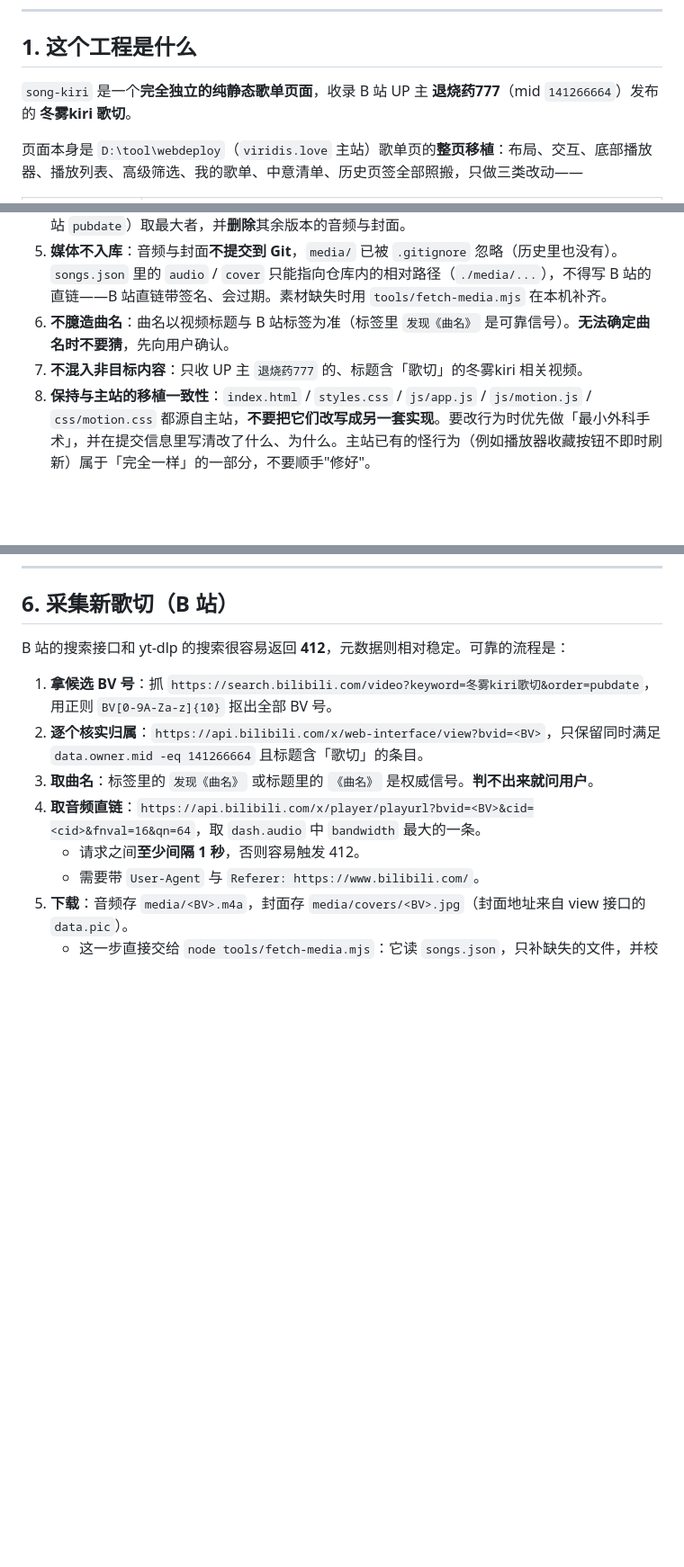
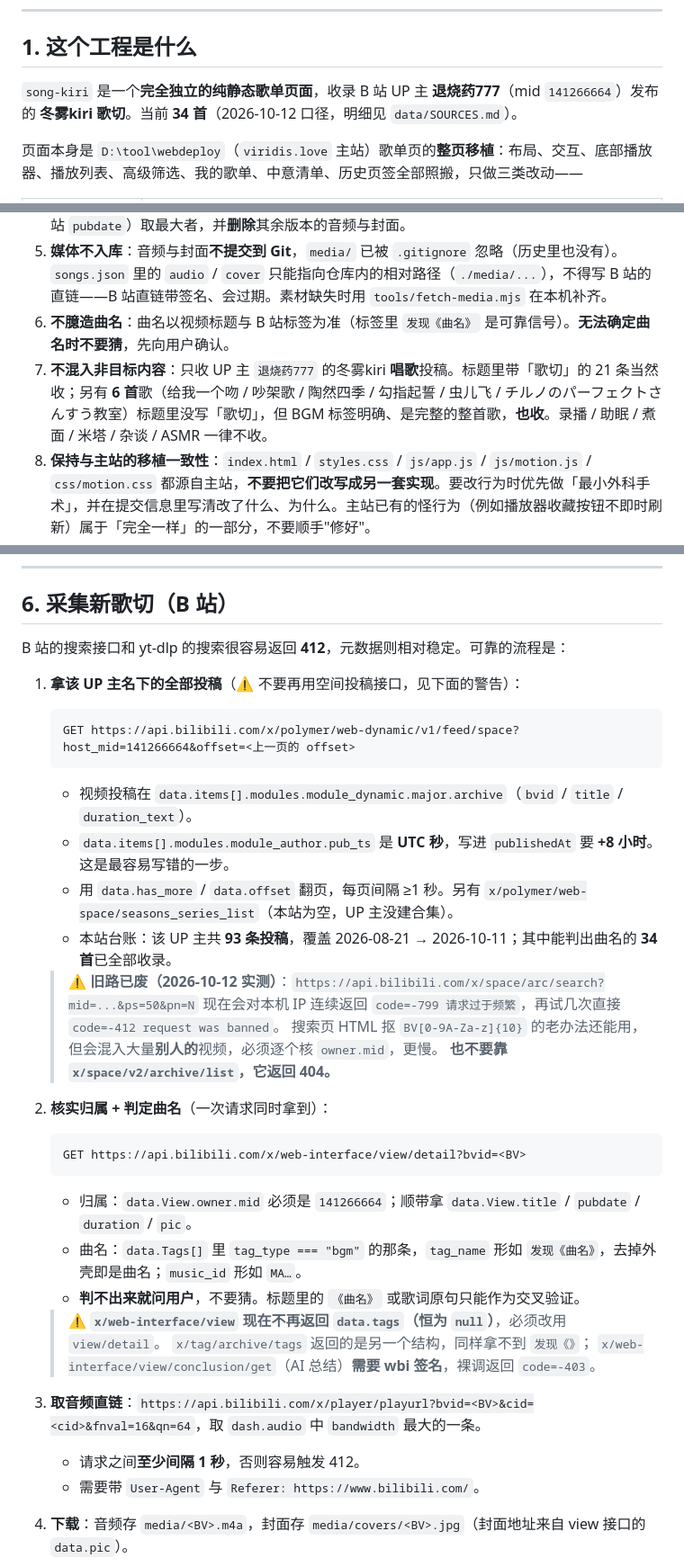
Before and after one commit to FTFwen/song-kiri, a Markdown page: AGENTS.md, 3 parts joined by grey strips. Shown at 90% size. Rendered like a GitHub page; blank space fills up the shorter version.

Commit message:
docs: 同步收录数量与采集流程到 34 首口径

````diff
--- a/AGENTS.md
+++ b/AGENTS.md
@@ -7,7 +7,7 @@
 
 ## 1. 这个工程是什么
 
-`song-kiri` 是一个**完全独立的纯静态歌单页面**，收录 B 站 UP 主 **退烧药777**（mid `141266664`）发布的 **冬雾kiri 歌切**。
+`song-kiri` 是一个**完全独立的纯静态歌单页面**，收录 B 站 UP 主 **退烧药777**（mid `141266664`）发布的 **冬雾kiri 歌切**。当前 **34 首**（2026-10-12 口径，明细见 `data/SOURCES.md`）。
 
 页面本身是 `D:\tool\webdeploy`（`viridis.love` 主站）歌单页的**整页移植**：布局、交互、底部播放器、播放列表、高级筛选、我的歌单、中意清单、历史页签全部照搬，只做三类改动——
 
@@ -33,7 +33,7 @@
 4. **同名歌曲只保留最新发布版本**：去重键是**规范化曲名**。发现同名多条时，按 `publishedAt`（即 B 站 `pubdate`）取最大者，并**删除**其余版本的音频与封面。
 5. **媒体不入库**：音频与封面**不提交到 Git**，`media/` 已被 `.gitignore` 忽略（历史里也没有）。`songs.json` 里的 `audio` / `cover` 只能指向仓库内的相对路径（`./media/...`），不得写 B 站的直链——B 站直链带签名、会过期。素材缺失时用 `tools/fetch-media.mjs` 在本机补齐。
 6. **不臆造曲名**：曲名以视频标题与 B 站标签为准（标签里 `发现《曲名》` 是可靠信号）。**无法确定曲名时不要猜**，先向用户确认。
-7. **不混入非目标内容**：只收 UP 主 `退烧药777` 的、标题含「歌切」的冬雾kiri 相关视频。
+7. **不混入非目标内容**：只收 UP 主 `退烧药777` 的冬雾kiri **唱歌**投稿。标题里带「歌切」的 21 条当然收；另有 **6 首**歌（给我一个吻 / 吵架歌 / 陶然四季 / 勾指起誓 / 虫儿飞 / チルノのパーフェクトさんすう教室）标题里没写「歌切」，但 BGM 标签明确、是完整的整首歌，**也收**。录播 / 助眠 / 煮面 / 米塔 / 杂谈 / ASMR 一律不收。
 8. **保持与主站的移植一致性**：`index.html` / `styles.css` / `js/app.js` / `js/motion.js` / `css/motion.css` 都源自主站，**不要把它们改写成另一套实现**。要改行为时优先做「最小外科手术」，并在提交信息里写清改了什么、为什么。主站已有的怪行为（例如播放器收藏按钮不即时刷新）属于「完全一样」的一部分，不要顺手"修好"。
 9. **`bindDom` 的 id 一个都不能少**：`js/app.js` 的 `bindDom()` 会**一次性收集全部 DOM id**，缺一个就会拿到 `null` 并在后续使用时抛错。要去掉某个功能时，**只隐藏元素**（加内联 `style="display:none"`），不要删元素。
 
@@ -179,10 +179,37 @@ node --check js/data.js
 
 B 站的搜索接口和 yt-dlp 的搜索很容易返回 **412**，元数据则相对稳定。可靠的流程是：
 
-1. **拿候选 BV 号**：抓 `https://search.bilibili.com/video?keyword=冬雾kiri歌切&order=pubdate`，用正则 `BV[0-9A-Za-z]{10}` 抠出全部 BV 号。
-2. **逐个核实归属**：`https://api.bilibili.com/x/web-interface/view?bvid=<BV>`，只保留同时满足 `data.owner.mid -eq 141266664` 且标题含「歌切」的条目。
-3. **取曲名**：标签里的 `发现《曲名》` 或标题里的 `《曲名》` 是权威信号。**判不出来就问用户**。
-4. **取音频直链**：`https://api.bilibili.com/x/player/playurl?bvid=<BV>&cid=<cid>&fnval=16&qn=64`，取 `dash.audio` 中 `bandwidth` 最大的一条。
+1. **拿该 UP 主名下的全部投稿**（⚠️ 不要再用空间投稿接口，见下面的警告）：
+
+   ```
+   GET https://api.bilibili.com/x/polymer/web-dynamic/v1/feed/space?host_mid=141266664&offset=<上一页的 offset>
+   ```
+
+   - 视频投稿在 `data.items[].modules.module_dynamic.major.archive`（`bvid` / `title` / `duration_text`）。
+   - `data.items[].modules.module_author.pub_ts` 是 **UTC 秒**，写进 `publishedAt` 要 **+8 小时**。这是最容易写错的一步。
+   - 用 `data.has_more` / `data.offset` 翻页，每页间隔 ≥1 秒。另有 `x/polymer/web-space/seasons_series_list`（本站为空，UP 主没建合集）。
+   - 本站台账：该 UP 主共 **93 条投稿**，覆盖 2026-08-21 → 2026-10-11；其中能判出曲名的 **34 首**已全部收录。
+
+   > ⚠️ **旧路已废（2026-10-12 实测）**：`https://api.bilibili.com/x/space/arc/search?mid=...&ps=50&pn=N`
+   > 现在会对本机 IP 连续返回 `code=-799 请求过于频繁`，再试几次直接 `code=-412 request was banned`。
+   > 搜索页 HTML 抠 `BV[0-9A-Za-z]{10}` 的老办法还能用，但会混入大量**别人的**视频，必须逐个核 `owner.mid`，更慢。
+   > **也不要靠 `x/space/v2/archive/list`，它返回 404。**
+
+2. **核实归属 + 判定曲名**（一次请求同时拿到）：
+
+   ```
+   GET https://api.bilibili.com/x/web-interface/view/detail?bvid=<BV>
+   ```
+
+   - 归属：`data.View.owner.mid` 必须是 `141266664`；顺带拿 `data.View.title` / `pubdate` / `duration` / `pic`。
+   - 曲名：`data.Tags[]` 里 `tag_type === "bgm"` 的那条，`tag_name` 形如 `发现《曲名》`，去掉外壳即是曲名；`music_id` 形如 `MA…`。
+   - **判不出来就问用户**，不要猜。标题里的 `《曲名》` 或歌词原句只能作为交叉验证。
+
+   > ⚠️ **`x/web-interface/view` 现在不再返回 `data.tags`（恒为 `null`）**，必须改用 `view/detail`。
+   > `x/tag/archive/tags` 返回的是另一个结构，同样拿不到 `发现《》`；
+   > `x/web-interface/view/conclusion/get`（AI 总结）**需要 wbi 签名**，裸调返回 `code=-403`。
+
+3. **取音频直链**：`https://api.bilibili.com/x/player/playurl?bvid=<BV>&cid=<cid>&fnval=16&qn=64`，取 `dash.audio` 中 `bandwidth` 最大的一条。
    - 请求之间**至少间隔 1 秒**，否则容易触发 412。
    - 需要带 `User-Agent` 与 `Referer: https://www.bilibili.com/`。
 5. **下载**：音频存 `media/<BV>.m4a`，封面存 `media/covers/<BV>.jpg`（封面地址来自 view 接口的 `data.pic`）。
````
Also changed, not shown: other parts of AGENTS.md (+2 -2 lines), README.md (+8 -4 lines).
